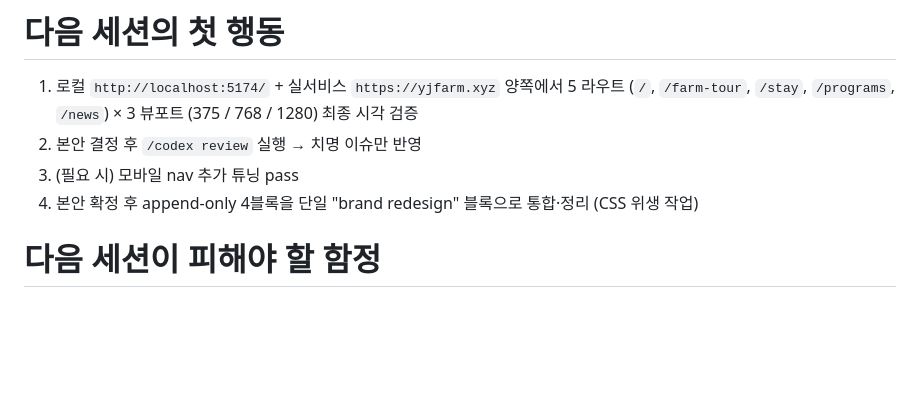
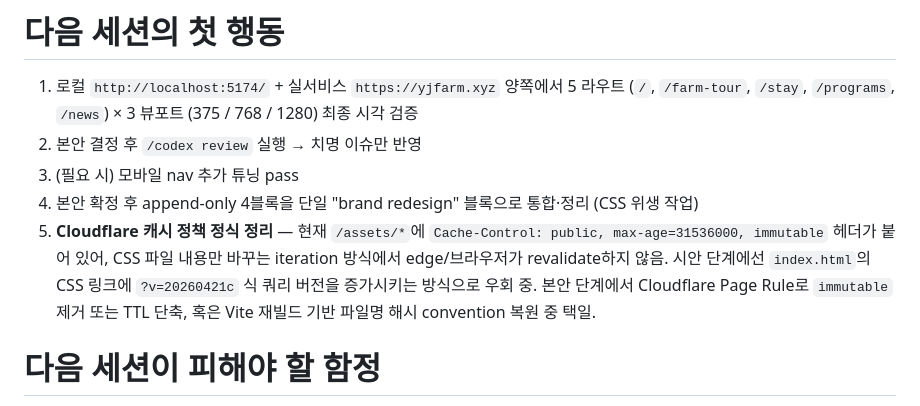
Before and after one commit to ongocompany/yujinfarm, a Markdown page: docs/handoff/2026-04-21-css-redesign-draft.md, the part around the change. Rendered like a GitHub page; blank space fills up the shorter version.

Commit message:
[지훈][Docs] handoff에 Cloudflare 캐시 정책 정식 정리 항목 추가
본안 단계에서 /assets/* immutable 제거 또는 TTL 단축, 혹은 Vite 재빌드 기반 파일명 해시 복원 중 택일. 시안 iteration은 ?v= 쿼리로 우회 중임을 명시.

Co-Authored-By: Claude Opus 4.7 (1M context) <noreply@anthropic.com>

```diff
--- a/docs/handoff/2026-04-21-css-redesign-draft.md
+++ b/docs/handoff/2026-04-21-css-redesign-draft.md
@@ -73,6 +73,7 @@ author: 지훈
 2. 본안 결정 후 `/codex review` 실행 → 치명 이슈만 반영
 3. (필요 시) 모바일 nav 추가 튜닝 pass
 4. 본안 확정 후 append-only 4블록을 단일 "brand redesign" 블록으로 통합·정리 (CSS 위생 작업)
+5. **Cloudflare 캐시 정책 정식 정리** — 현재 `/assets/*`에 `Cache-Control: public, max-age=31536000, immutable` 헤더가 붙어 있어, CSS 파일 내용만 바꾸는 iteration 방식에서 edge/브라우저가 revalidate하지 않음. 시안 단계에선 `index.html`의 CSS 링크에 `?v=20260421c` 식 쿼리 버전을 증가시키는 방식으로 우회 중. 본안 단계에서 Cloudflare Page Rule로 `immutable` 제거 또는 TTL 단축, 혹은 Vite 재빌드 기반 파일명 해시 convention 복원 중 택일.
 
 # 다음 세션이 피해야 할 함정
 
```
